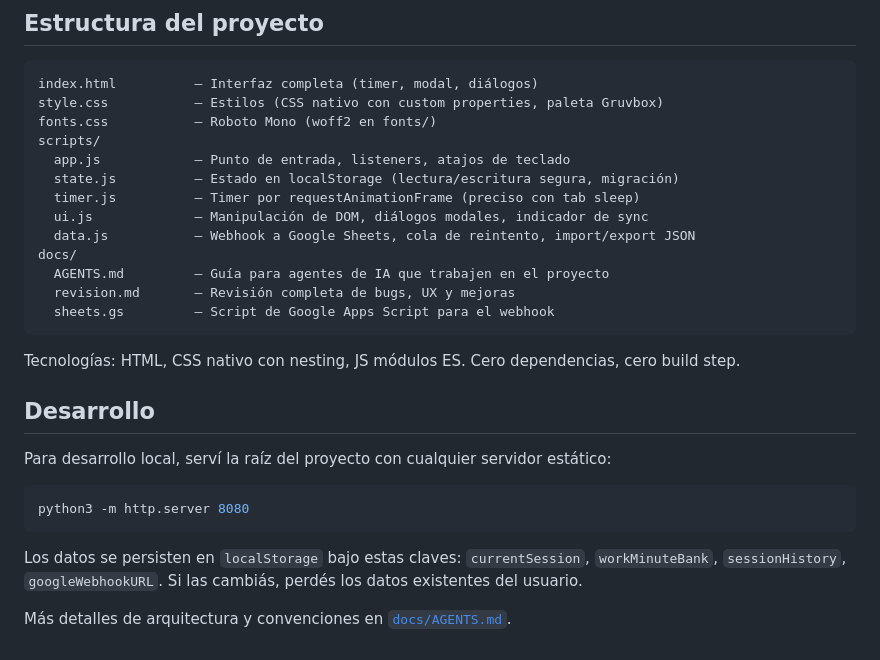
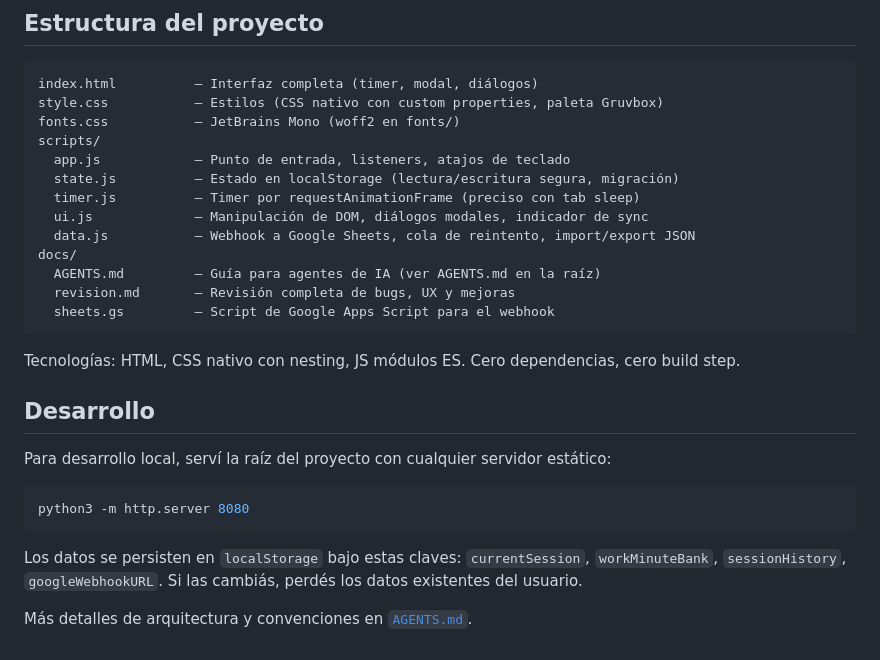
Before and after one commit to Pau-Sil/Modulime, a Markdown page: README.md, the part around the change. GitHub-like rendering.

Commit message:
Corregir fuente JetBrains Mono y referencias a AGENTS.md

````diff
--- a/README.md
+++ b/README.md
@@ -67,7 +67,7 @@ Las columnas son: `A = Fecha`, `B = Horas`, `C = Descripción`, `D = Proyecto`,
 ```
 index.html          — Interfaz completa (timer, modal, diálogos)
 style.css           — Estilos (CSS nativo con custom properties, paleta Gruvbox)
-fonts.css           — Roboto Mono (woff2 en fonts/)
+fonts.css           — JetBrains Mono (woff2 en fonts/)
 scripts/
   app.js            — Punto de entrada, listeners, atajos de teclado
   state.js          — Estado en localStorage (lectura/escritura segura, migración)
@@ -75,7 +75,7 @@ scripts/
   ui.js             — Manipulación de DOM, diálogos modales, indicador de sync
   data.js           — Webhook a Google Sheets, cola de reintento, import/export JSON
 docs/
-  AGENTS.md         — Guía para agentes de IA que trabajen en el proyecto
+  AGENTS.md         — Guía para agentes de IA (ver AGENTS.md en la raíz)
   revision.md       — Revisión completa de bugs, UX y mejoras
   sheets.gs         — Script de Google Apps Script para el webhook
 ```
@@ -92,4 +92,4 @@ python3 -m http.server 8080
 
 Los datos se persisten en `localStorage` bajo estas claves: `currentSession`, `workMinuteBank`, `sessionHistory`, `googleWebhookURL`. Si las cambiás, perdés los datos existentes del usuario.
 
-Más detalles de arquitectura y convenciones en [`docs/AGENTS.md`](docs/AGENTS.md).
+Más detalles de arquitectura y convenciones en [`AGENTS.md`](AGENTS.md).
````
